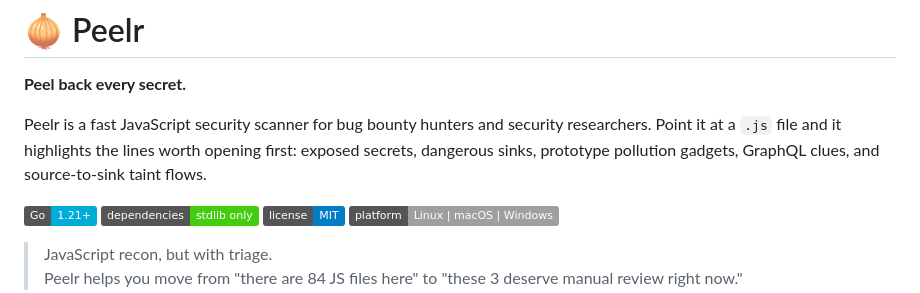
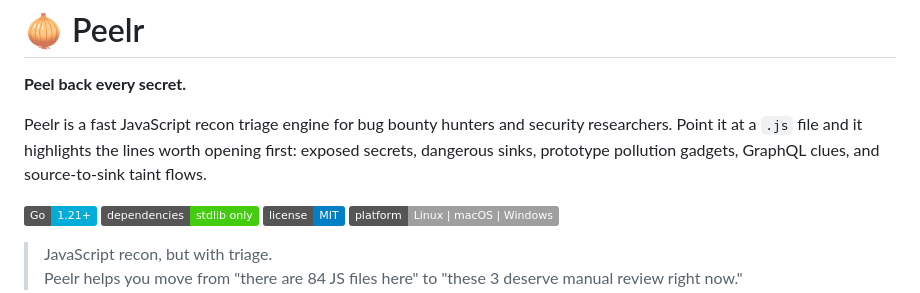
Before and after one commit to ibfavas/peelr, a Markdown page: README.md, the part around the change. Rendered like a GitHub page; badges without logos.

```diff
--- a/README.md
+++ b/README.md
@@ -2,7 +2,7 @@
 
 **Peel back every secret.**
 
-Peelr is a fast JavaScript security scanner for bug bounty hunters and security researchers. Point it at a `.js` file and it highlights the lines worth opening first: exposed secrets, dangerous sinks, prototype pollution gadgets, GraphQL clues, and source-to-sink taint flows.
+Peelr is a fast JavaScript recon triage engine for bug bounty hunters and security researchers. Point it at a `.js` file and it highlights the lines worth opening first: exposed secrets, dangerous sinks, prototype pollution gadgets, GraphQL clues, and source-to-sink taint flows.
 
 [![Go](https://img.shields.io/badge/Go-1.21+-00ADD8?style=flat&logo=go)](https://go.dev/)
 [![Dependencies](https://img.shields.io/badge/dependencies-stdlib%20only-brightgreen?style=flat)](#installation)
```
